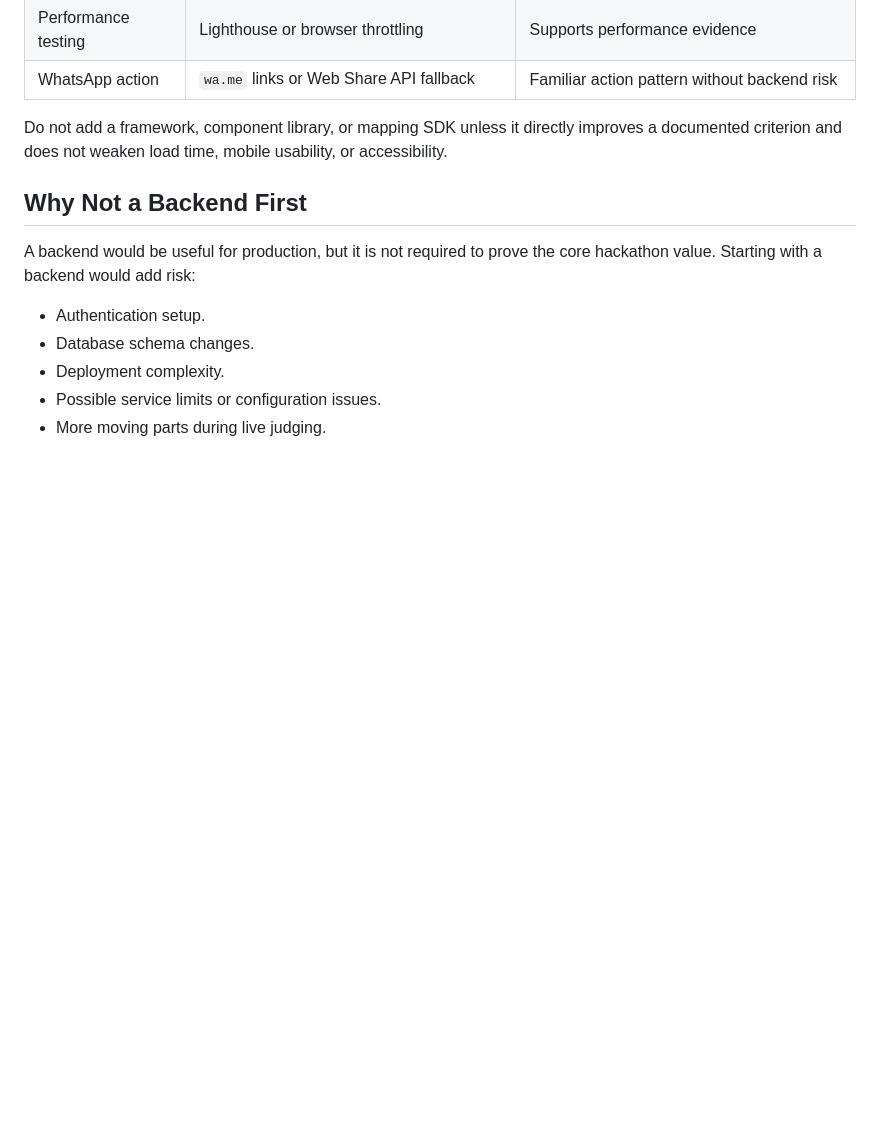
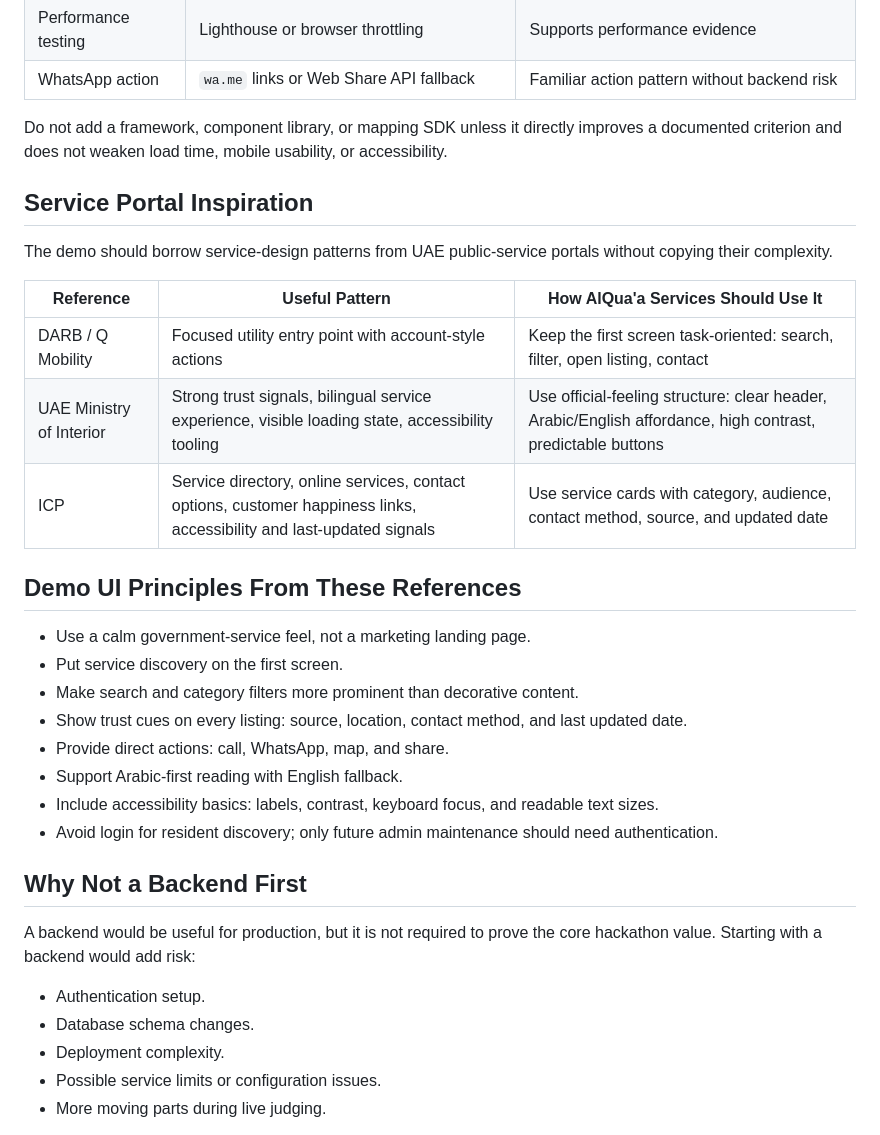
Before and after one commit to WebAlikm/alqua-services, a Markdown page: docs/technical-justification.md, the part around the change. Rendered like a GitHub page; blank space fills up the shorter version.

Commit message:
Add UAE service portal design inspiration
- Capture patterns from DARB, MOI, and ICP references

- Translate portal inspiration into demo UI principles

- Keep inspiration in technical justification to avoid doc clutter

```diff
--- a/docs/technical-justification.md
+++ b/docs/technical-justification.md
@@ -28,6 +28,27 @@ Any library added during the build must support the success criteria in `docs/su
 | WhatsApp action | `wa.me` links or Web Share API fallback | Familiar action pattern without backend risk |
 
 Do not add a framework, component library, or mapping SDK unless it directly improves a documented criterion and does not weaken load time, mobile usability, or accessibility.
+
+## Service Portal Inspiration
+
+The demo should borrow service-design patterns from UAE public-service portals without copying their complexity.
+
+| Reference | Useful Pattern | How AlQua'a Services Should Use It |
+| --- | --- | --- |
+| DARB / Q Mobility | Focused utility entry point with account-style actions | Keep the first screen task-oriented: search, filter, open listing, contact |
+| UAE Ministry of Interior | Strong trust signals, bilingual service experience, visible loading state, accessibility tooling | Use official-feeling structure: clear header, Arabic/English affordance, high contrast, predictable buttons |
+| ICP | Service directory, online services, contact options, customer happiness links, accessibility and last-updated signals | Use service cards with category, audience, contact method, source, and updated date |
+
+## Demo UI Principles From These References
+
+- Use a calm government-service feel, not a marketing landing page.
+- Put service discovery on the first screen.
+- Make search and category filters more prominent than decorative content.
+- Show trust cues on every listing: source, location, contact method, and last updated date.
+- Provide direct actions: call, WhatsApp, map, and share.
+- Support Arabic-first reading with English fallback.
+- Include accessibility basics: labels, contrast, keyboard focus, and readable text sizes.
+- Avoid login for resident discovery; only future admin maintenance should need authentication.
 
 ## Why Not a Backend First
 
```
